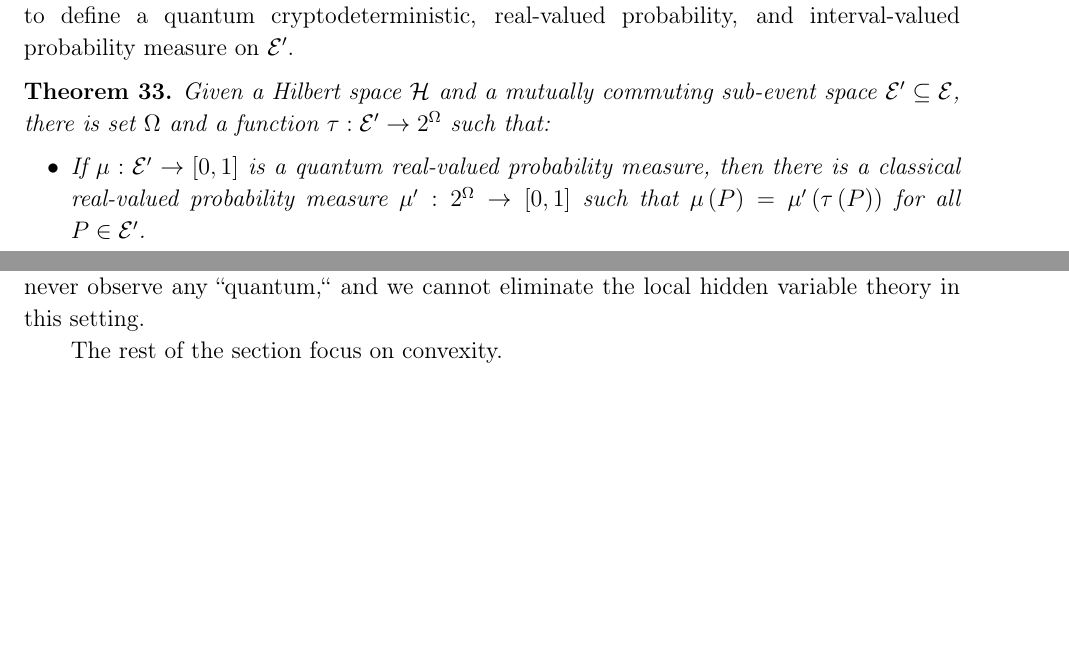
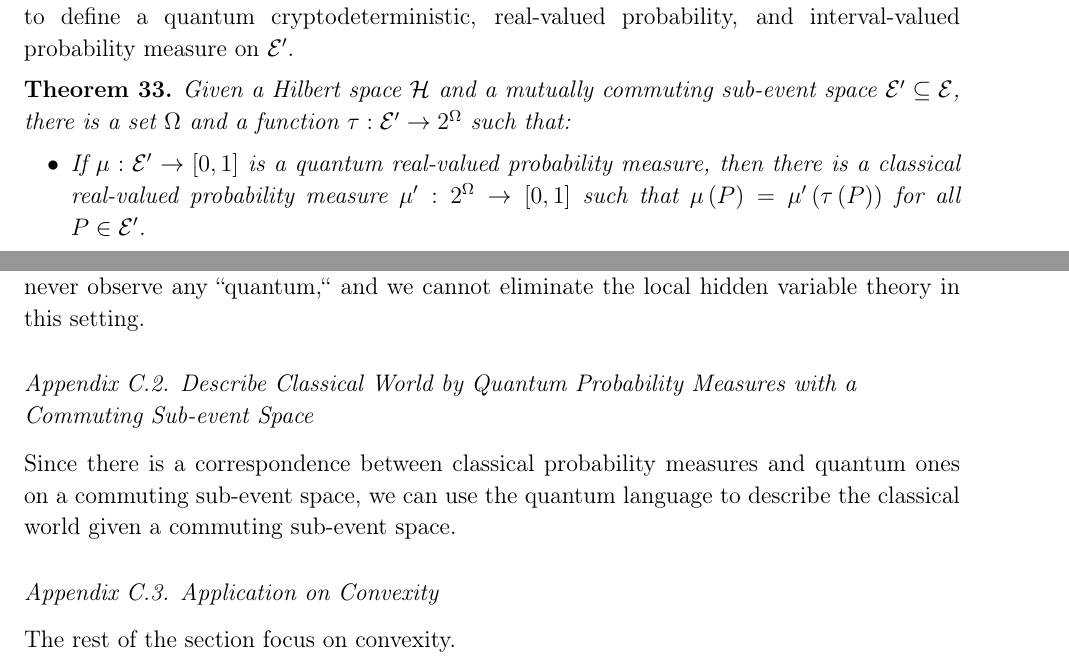
Before and after one commit to yuttai/Contextuality-and-Nonlocality-in-Discrete-Quantum-Theory, a LaTeX paper (prop_iop.tex): two parts of pages 27 and 28 of 45 before the commit and two parts of pages 27 and 28 of 46 after it, joined at a grey line, cut so that both start at the same text, the shorter picture padded with empty space. Compiled offline with pdfLaTeX.

Commit message:
prop_iop.tex \subsection{Describe Classical World by Quantum Probability Measures with a Commuting Sub-event Space} Adding...

```diff
--- a/prop_iop.tex
+++ b/prop_iop.tex
@@ -1602,7 +1604,7 @@ probability, and interval-valued probability measure on $\events'$.\end{definiti
 
 \begin{thm}\label{thm:sub-event-space}Given a Hilbert space~$\Hilb$
 and a mutually commuting sub-event space~$\events'\subseteq\events$,
-there is set~$\Omega$ and a function~$\tau:\events'\rightarrow2^{\Omega}$
+there is a set~$\Omega$ and a function~$\tau:\events'\rightarrow2^{\Omega}$
 such that:
 \begin{itemize}
 \item If $\mu:\events'\rightarrow\left[0,1\right]$ is a quantum real-valued
@@ -1645,6 +1647,16 @@ In another word, if Alice and Bob in Bell's theorem can only pick
 from a set of mutually commuting observables, they could never observe
 any ``quantum,`` and we cannot eliminate the local hidden variable
 theory in this setting.
+
+\subsection{Describe Classical World by Quantum Probability Measures with a Commuting
+Sub-event Space}
+
+Since there is a correspondence between classical probability measures
+and quantum ones on a commuting sub-event space, we can use the quantum
+language to describe the classical world given a commuting sub-event
+space.
+
+\subsection{Application on Convexity}
 
 The rest of the section focus on convexity.
 
```
Also changed, not shown: prop_iop.tex (2 more changed lines), 2 other files.
